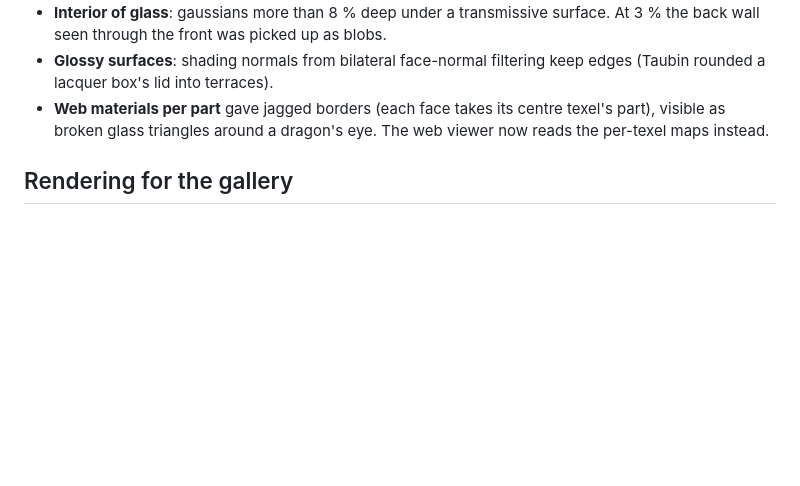
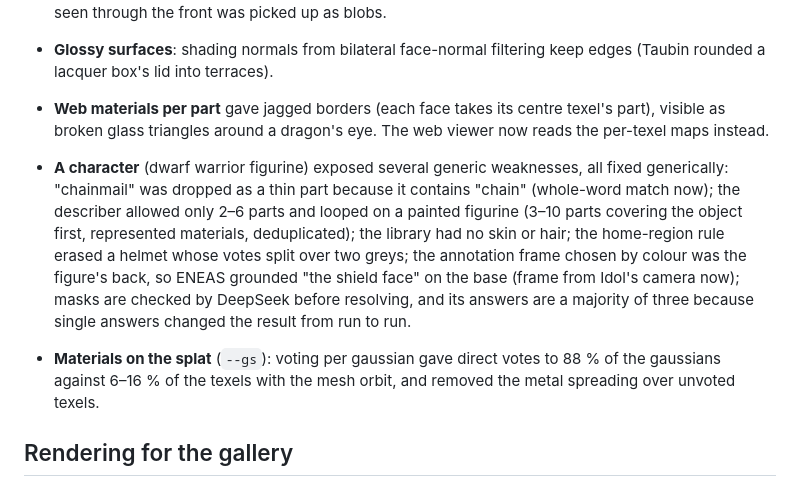
Before and after one commit to jesusluque/splat2mesh, a Markdown page: docs/findings.md, the part around the change. GitHub-like rendering; blank space fills up the shorter version.

```diff
--- a/docs/findings.md
+++ b/docs/findings.md
@@ -76,6 +76,16 @@ the test objects named in each item; "cat" is the lucky-cat figurine of the tuto
 - **Web materials per part** gave jagged borders (each face takes its centre texel's part), visible as broken glass
   triangles around a dragon's eye. The web viewer now reads the per-texel maps instead.
 
+- **A character** (dwarf warrior figurine) exposed several generic weaknesses, all fixed generically:
+  "chainmail" was dropped as a thin part because it contains "chain" (whole-word match now); the describer allowed
+  only 2–6 parts and looped on a painted figurine (3–10 parts covering the object first, represented materials,
+  deduplicated); the library had no skin or hair; the home-region rule erased a helmet whose votes split over two
+  greys; the annotation frame chosen by colour was the figure's back, so ENEAS grounded "the shield face" on the
+  base (frame from Idol's camera now); masks are checked by DeepSeek before resolving, and its answers are a
+  majority of three because single answers changed the result from run to run.
+- **Materials on the splat** (`--gs`): voting per gaussian gave direct votes to 88 % of the gaussians against 6–16 %
+  of the texels with the mesh orbit, and removed the metal spreading over unvoted texels.
+
 ## Rendering for the gallery
 
 - Polished metals need something to reflect: under a flat grey dome they looked transparent. Stills use a studio
```
Also changed, not shown: docs/materials.md (+49 -10 lines), docs/scripts.md (+5 -1 lines), docs/img/dwarf/4_mesh.jpg (added), 2 other files.
